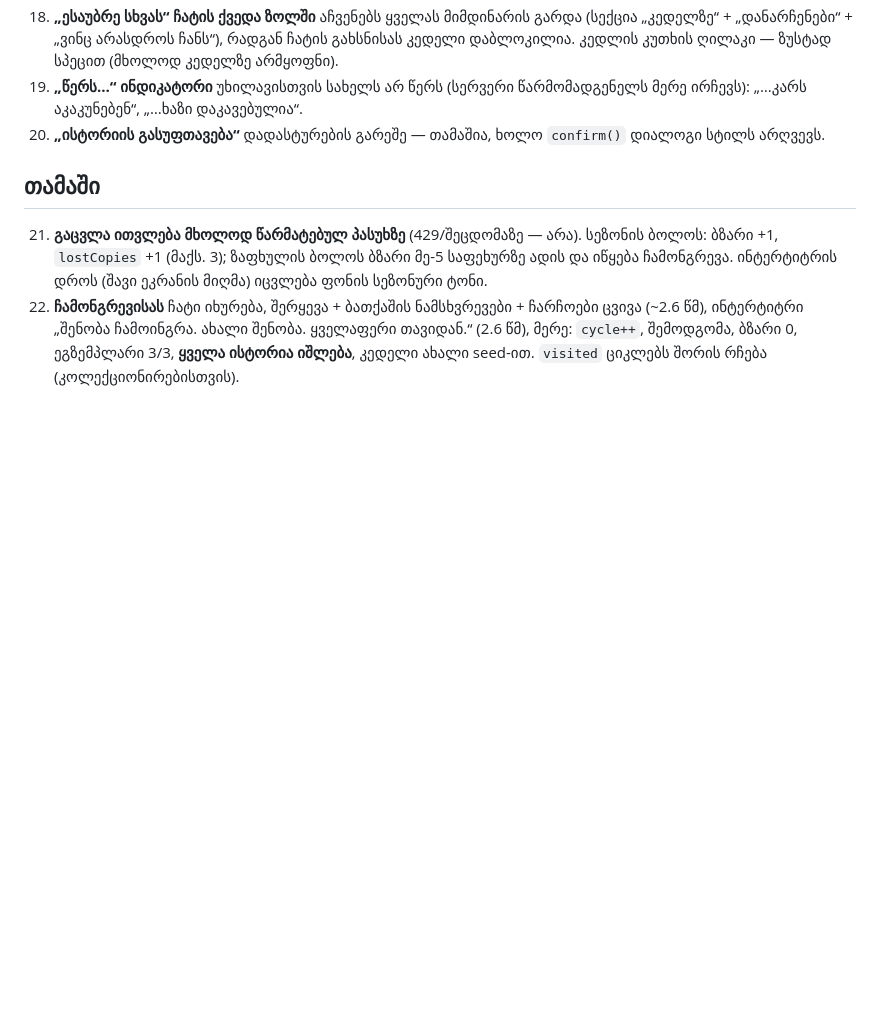
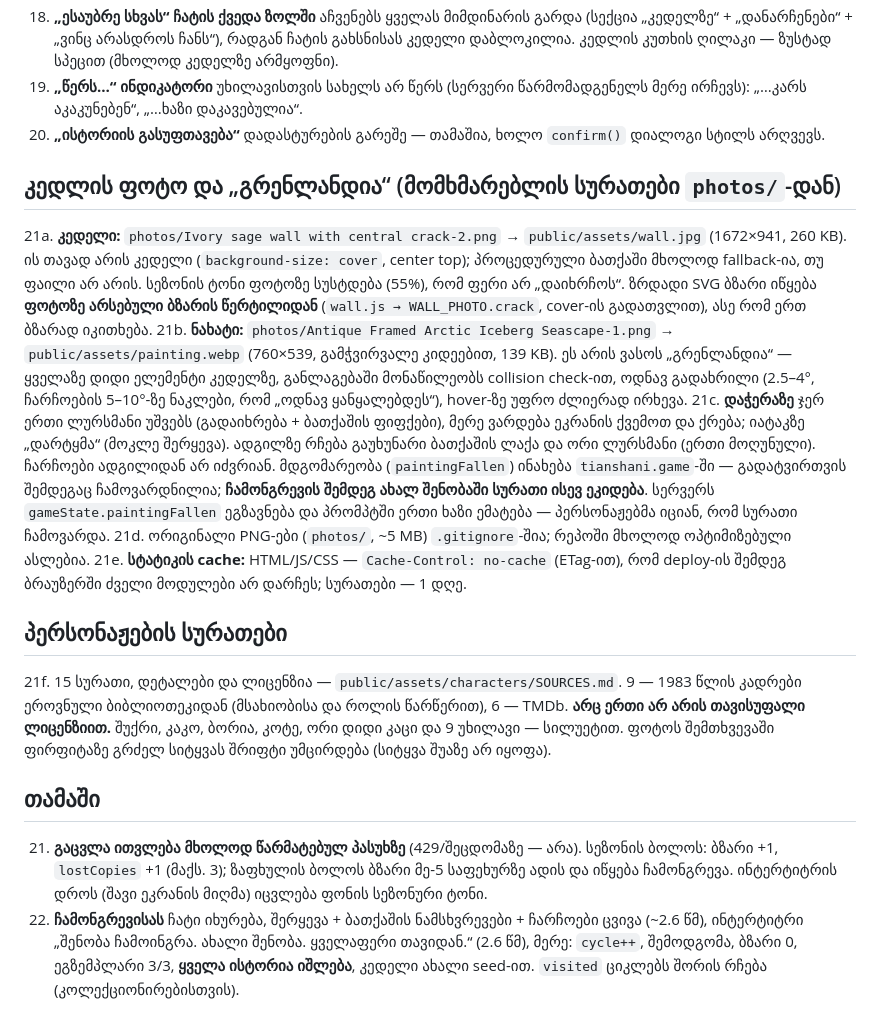
Before and after one commit to aleksloma/tianshani, a Markdown page: DECISIONS.md, the part around the change. Drawn GitHub-style; blank space fills up the shorter version.

Commit message:
docs: test report and decisions for photos, painting and portraits

```diff
--- a/DECISIONS.md
+++ b/DECISIONS.md
@@ -63,6 +63,18 @@
 19. **„წერს…“ ინდიკატორი** უხილავისთვის სახელს არ წერს (სერვერი წარმომადგენელს მერე ირჩევს): „…კარს აკაკუნებენ“, „…ხაზი დაკავებულია“.
 20. **„ისტორიის გასუფთავება“** დადასტურების გარეშე — თამაშია, ხოლო `confirm()` დიალოგი სტილს არღვევს.
 
+## კედლის ფოტო და „გრენლანდია“ (მომხმარებლის სურათები `photos/`-დან)
+
+21a. **კედელი:** `photos/Ivory sage wall with central crack-2.png` → `public/assets/wall.jpg` (1672×941, 260 KB). ის თავად არის კედელი (`background-size: cover`, center top); პროცედურული ბათქაში მხოლოდ fallback-ია, თუ ფაილი არ არის. სეზონის ტონი ფოტოზე სუსტდება (55%), რომ ფერი არ „დაიხრჩოს“. ზრდადი SVG ბზარი იწყება **ფოტოზე არსებული ბზარის წერტილიდან** (`wall.js → WALL_PHOTO.crack`, cover-ის გადათვლით), ასე რომ ერთ ბზარად იკითხება.
+21b. **ნახატი:** `photos/Antique Framed Arctic Iceberg Seascape-1.png` → `public/assets/painting.webp` (760×539, გამჭვირვალე კიდეებით, 139 KB). ეს არის ვასოს „გრენლანდია“ — ყველაზე დიდი ელემენტი კედელზე, განლაგებაში მონაწილეობს collision check-ით, ოდნავ გადახრილი (2.5–4°, ჩარჩოების 5–10°-ზე ნაკლები, რომ „ოდნავ ყანყალებდეს“), hover-ზე უფრო ძლიერად ირხევა.
+21c. **დაჭერაზე** ჯერ ერთი ლურსმანი უშვებს (გადაიხრება + ბათქაშის ფიფქები), მერე ვარდება ეკრანის ქვემოთ და ქრება; იატაკზე „დარტყმა“ (მოკლე შერყევა). ადგილზე რჩება გაუხუნარი ბათქაშის ლაქა და ორი ლურსმანი (ერთი მოღუნული). ჩარჩოები ადგილიდან არ იძვრიან. მდგომარეობა (`paintingFallen`) ინახება `tianshani.game`-ში — გადატვირთვის შემდეგაც ჩამოვარდნილია; **ჩამონგრევის შემდეგ ახალ შენობაში სურათი ისევ ეკიდება**. სერვერს `gameState.paintingFallen` ეგზავნება და პრომპტში ერთი ხაზი ემატება — პერსონაჟებმა იციან, რომ სურათი ჩამოვარდა.
+21d. ორიგინალი PNG-ები (`photos/`, ~5 MB) `.gitignore`-შია; რეპოში მხოლოდ ოპტიმიზებული ასლებია.
+21e. **სტატიკის cache:** HTML/JS/CSS — `Cache-Control: no-cache` (ETag-ით), რომ deploy-ის შემდეგ ბრაუზერში ძველი მოდულები არ დარჩეს; სურათები — 1 დღე.
+
+## პერსონაჟების სურათები
+
+21f. 15 სურათი, დეტალები და ლიცენზია — `public/assets/characters/SOURCES.md`. 9 — 1983 წლის კადრები ეროვნული ბიბლიოთეკიდან (მსახიობისა და როლის წარწერით), 6 — TMDb. **არც ერთი არ არის თავისუფალი ლიცენზიით.** შუქრი, კაკო, ბორია, კოტე, ორი დიდი კაცი და 9 უხილავი — სილუეტით. ფოტოს შემთხვევაში ფირფიტაზე გრძელ სიტყვას შრიფტი უმცირდება (სიტყვა შუაზე არ იყოფა).
+
 ## თამაში
 
 21. **გაცვლა ითვლება მხოლოდ წარმატებულ პასუხზე** (429/შეცდომაზე — არა). სეზონის ბოლოს: ბზარი +1, `lostCopies` +1 (მაქს. 3); ზაფხულის ბოლოს ბზარი მე-5 საფეხურზე ადის და იწყება ჩამონგრევა. ინტერტიტრის დროს (შავი ეკრანის მიღმა) იცვლება ფონის სეზონური ტონი.
```
Also changed, not shown: TEST_REPORT.md (added, +60 -0 lines).
